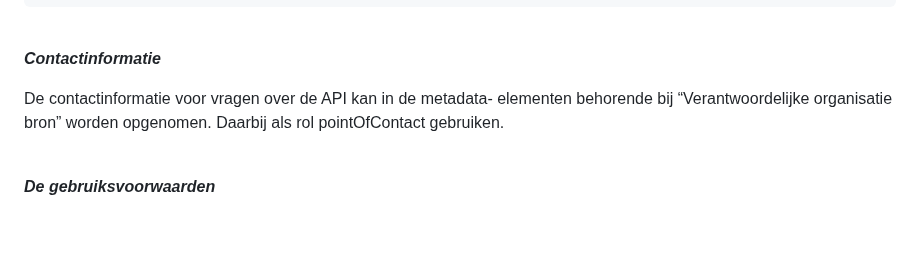
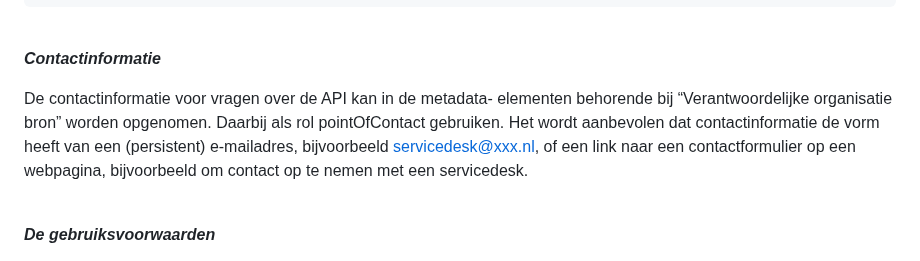
Before and after one commit to Geonovum/hvd, a Markdown page: section_004.md, the part around the change. Drawn GitHub-style; blank space fills up the shorter version.

Commit message:
Update section_004.md - contactinfo

```diff
--- a/section_004.md
+++ b/section_004.md
@@ -104,7 +104,7 @@ Dit kan als volgt worden opgenomen in de metadata:
 
 <B><I>Contactinformatie</I></B>
 
-De contactinformatie voor vragen over de API kan in de metadata- elementen behorende bij “Verantwoordelijke organisatie bron” worden opgenomen. Daarbij als rol pointOfContact gebruiken.<br/>
+De contactinformatie voor vragen over de API kan in de metadata- elementen behorende bij “Verantwoordelijke organisatie bron” worden opgenomen. Daarbij als rol pointOfContact gebruiken. Het wordt aanbevolen dat contactinformatie de vorm heeft van een (persistent) e-mailadres, bijvoorbeeld servicedesk@xxx.nl, of een link naar een contactformulier op een webpagina, bijvoorbeeld om contact op te nemen met een servicedesk.<br/>
 <br/>
 
 <B><I>De gebruiksvoorwaarden</I></B>
```
